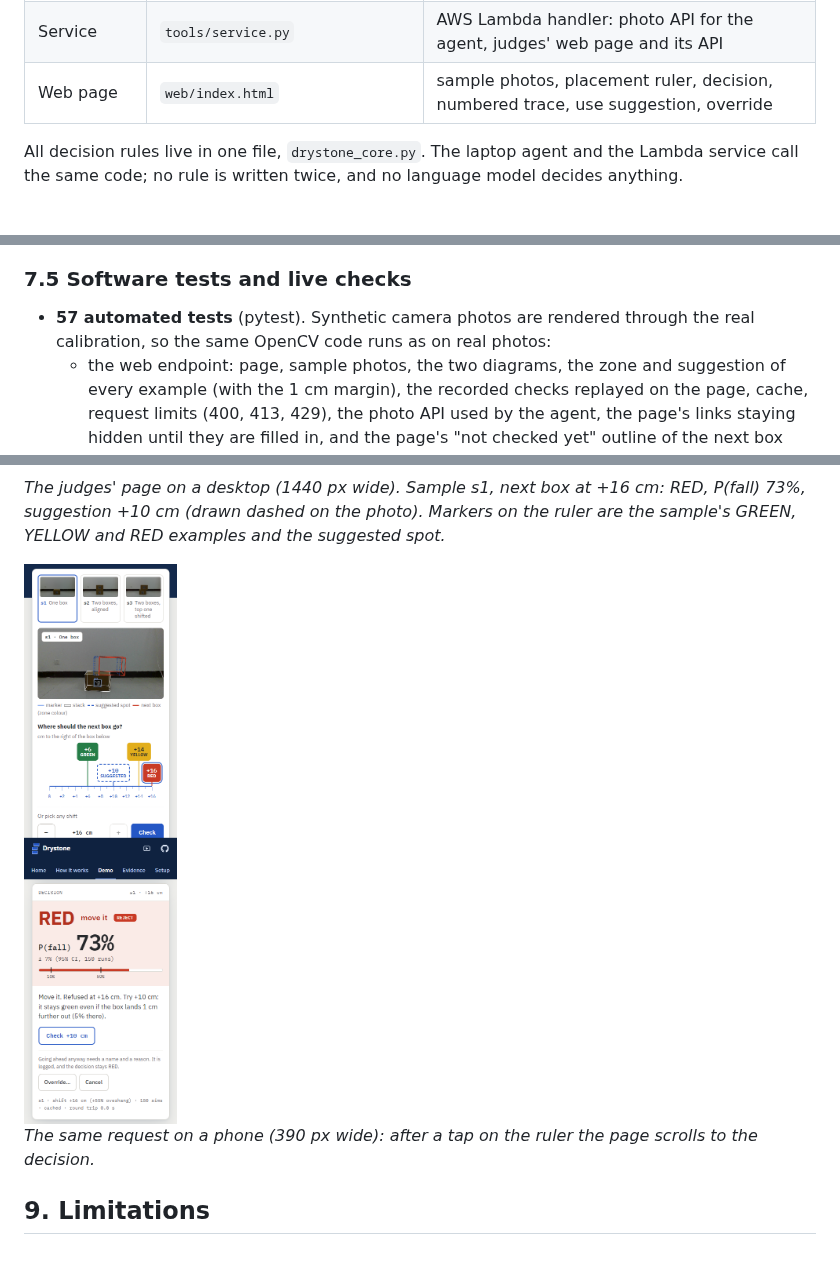
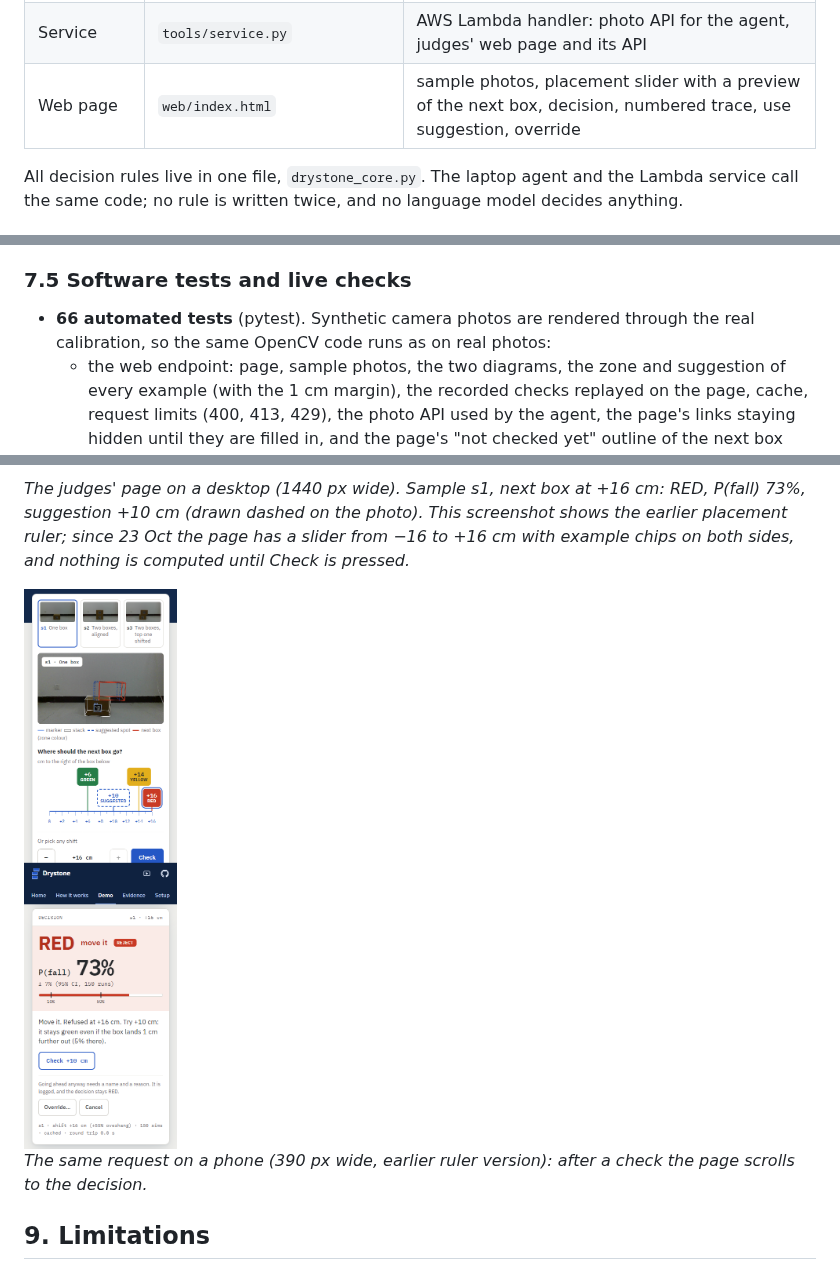
Before and after one commit to yasinfitrah24-tech/drystone, a Markdown page: docs/REPORT.md, 3 parts joined by grey strips. Drawn GitHub-style.

```diff
--- a/docs/REPORT.md
+++ b/docs/REPORT.md
@@ -102,7 +102,7 @@ flowchart LR
 | Decision core | `tools/drystone_core.py` | static check, Monte Carlo P(fall), zones, suggestion search, check after placement |
 | Live agent | `tools/agent.py` | camera loop, wireframes, human control, JSONL log with photos |
 | Service | `tools/service.py` | AWS Lambda handler: photo API for the agent, judges' web page and its API |
-| Web page | `web/index.html` | sample photos, placement ruler, decision, numbered trace, use suggestion, override |
+| Web page | `web/index.html` | sample photos, placement slider with a preview of the next box, decision, numbered trace, use suggestion, override |
 
 All decision rules live in one file, `drystone_core.py`. The laptop agent and the Lambda service call the same
 code; no rule is written twice, and no language model decides anything.
@@ -320,7 +320,7 @@ boxes; measure box-on-box and box-on-floor friction with a tilt test; model the
 tilt when the box is let go); then lock new settings and test them on new trials again.
 
 ### 7.5 Software tests and live checks
-- **57 automated tests** (pytest). Synthetic camera photos are rendered through the real calibration, so the same
+- **66 automated tests** (pytest). Synthetic camera photos are rendered through the real calibration, so the same
   OpenCV code runs as on real photos:
   - the web endpoint: page, sample photos, the two diagrams, the zone and suggestion of every example (with the 1 cm
     margin), the recorded checks replayed on the page, cache,
@@ -457,6 +457,6 @@ From the evaluation (25 trials, `agent.py --aws`) unless noted:
 drawn dashed on the photo](img/web_desktop.png)
 
 *The judges' page on a desktop (1440 px wide). Sample s1, next box at +16 cm: RED, P(fall) 73%, suggestion +10 cm
-(drawn dashed on the photo). Markers on the ruler are the sample's GREEN, YELLOW and RED examples and the
-suggested spot.*
+(drawn dashed on the photo). This screenshot shows the earlier placement ruler; since 23 Oct the page has a slider
+from −16 to +16 cm with example chips on both sides, and nothing is computed until Check is pressed.*
 
@@ -464,5 +464,5 @@ suggested spot.*
 
-*The same request on a phone (390 px wide): after a tap on the ruler the page scrolls to the decision.*
+*The same request on a phone (390 px wide, earlier ruler version): after a check the page scrolls to the decision.*
 
 ## 9. Limitations
 - Markers are required on every box; faded markers in dim light can be missed.
```
Also changed, not shown: other parts of docs/REPORT.md (+1 -1 lines), README.md (+4 -4 lines), docs/DEVPOST.md (+2 -2 lines).
